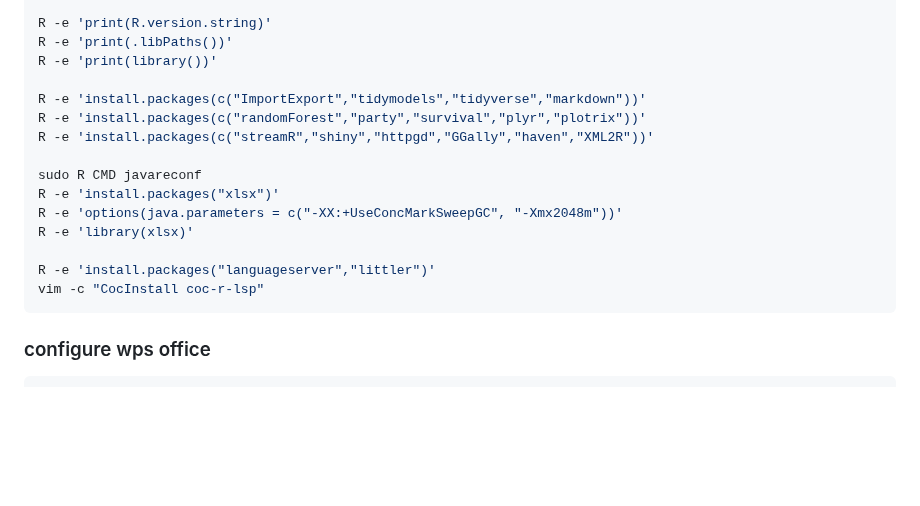
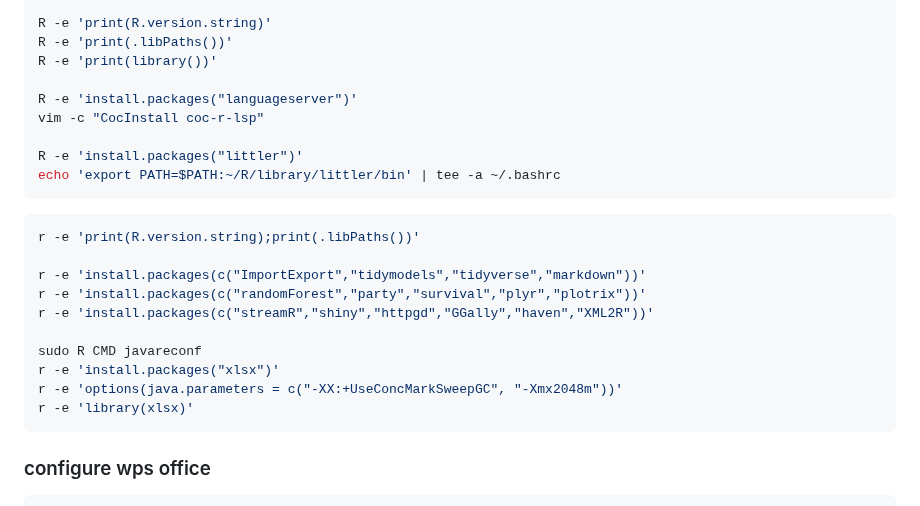
Before and after one commit to mekatronik-achmadi/archmate, a Markdown page: lists/college.md, the part around the change. Drawn GitHub-style; blank space fills up the shorter version.

Commit message:
R Programming

````diff
--- a/lists/college.md
+++ b/lists/college.md
@@ -125,17 +125,24 @@ R -e 'print(R.version.string)'
 R -e 'print(.libPaths())'
 R -e 'print(library())'
 
-R -e 'install.packages(c("ImportExport","tidymodels","tidyverse","markdown"))'
-R -e 'install.packages(c("randomForest","party","survival","plyr","plotrix"))'
-R -e 'install.packages(c("streamR","shiny","httpgd","GGally","haven","XML2R"))'
+R -e 'install.packages("languageserver")'
+vim -c "CocInstall coc-r-lsp"
+
+R -e 'install.packages("littler")'
+echo 'export PATH=$PATH:~/R/library/littler/bin' | tee -a ~/.bashrc
+```
+
+```sh
+r -e 'print(R.version.string);print(.libPaths())'
+
+r -e 'install.packages(c("ImportExport","tidymodels","tidyverse","markdown"))'
+r -e 'install.packages(c("randomForest","party","survival","plyr","plotrix"))'
+r -e 'install.packages(c("streamR","shiny","httpgd","GGally","haven","XML2R"))'
 
 sudo R CMD javareconf
-R -e 'install.packages("xlsx")'
-R -e 'options(java.parameters = c("-XX:+UseConcMarkSweepGC", "-Xmx2048m"))'
-R -e 'library(xlsx)'
-
-R -e 'install.packages("languageserver","littler")'
-vim -c "CocInstall coc-r-lsp"
+r -e 'install.packages("xlsx")'
+r -e 'options(java.parameters = c("-XX:+UseConcMarkSweepGC", "-Xmx2048m"))'
+r -e 'library(xlsx)'
 ```
 
 ### configure wps office
````
